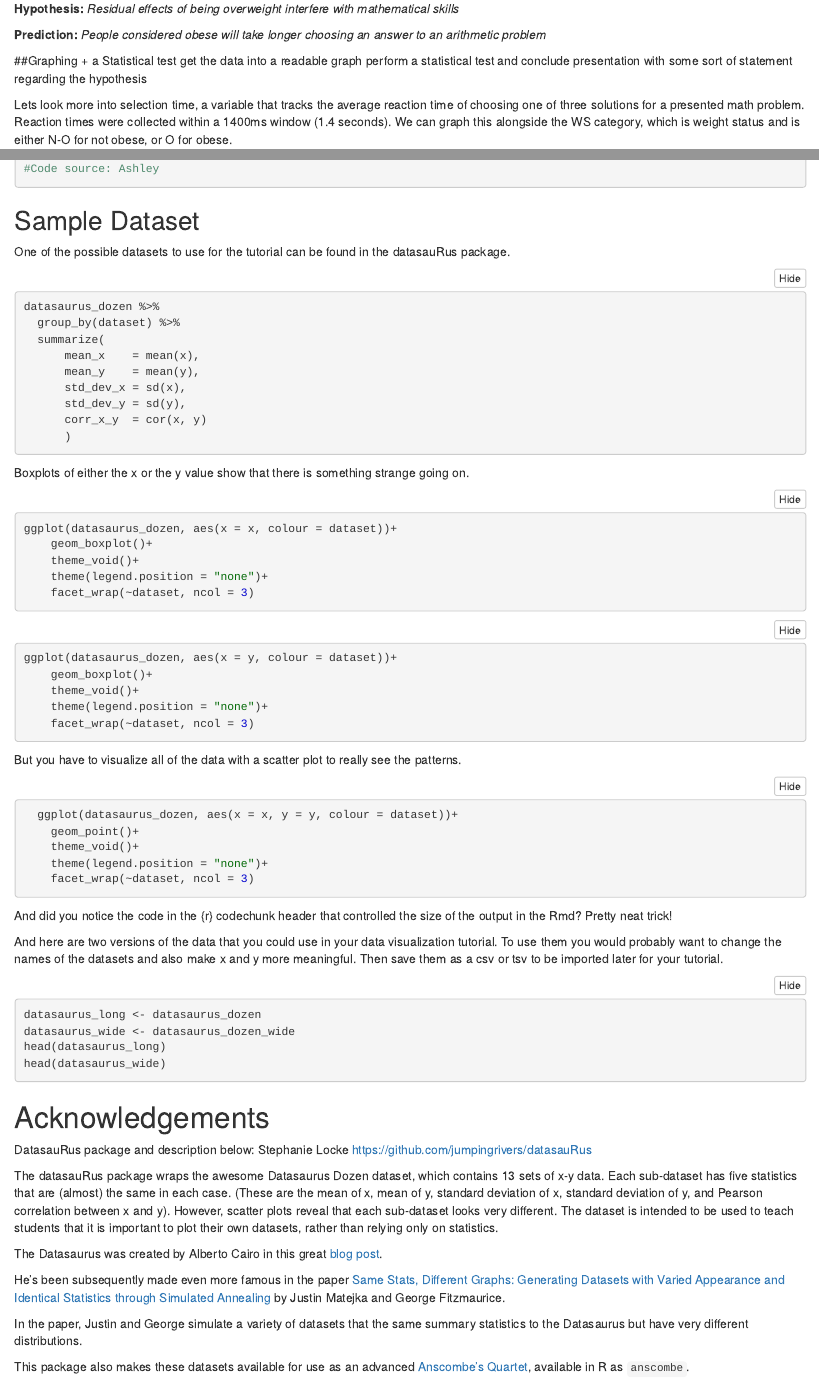
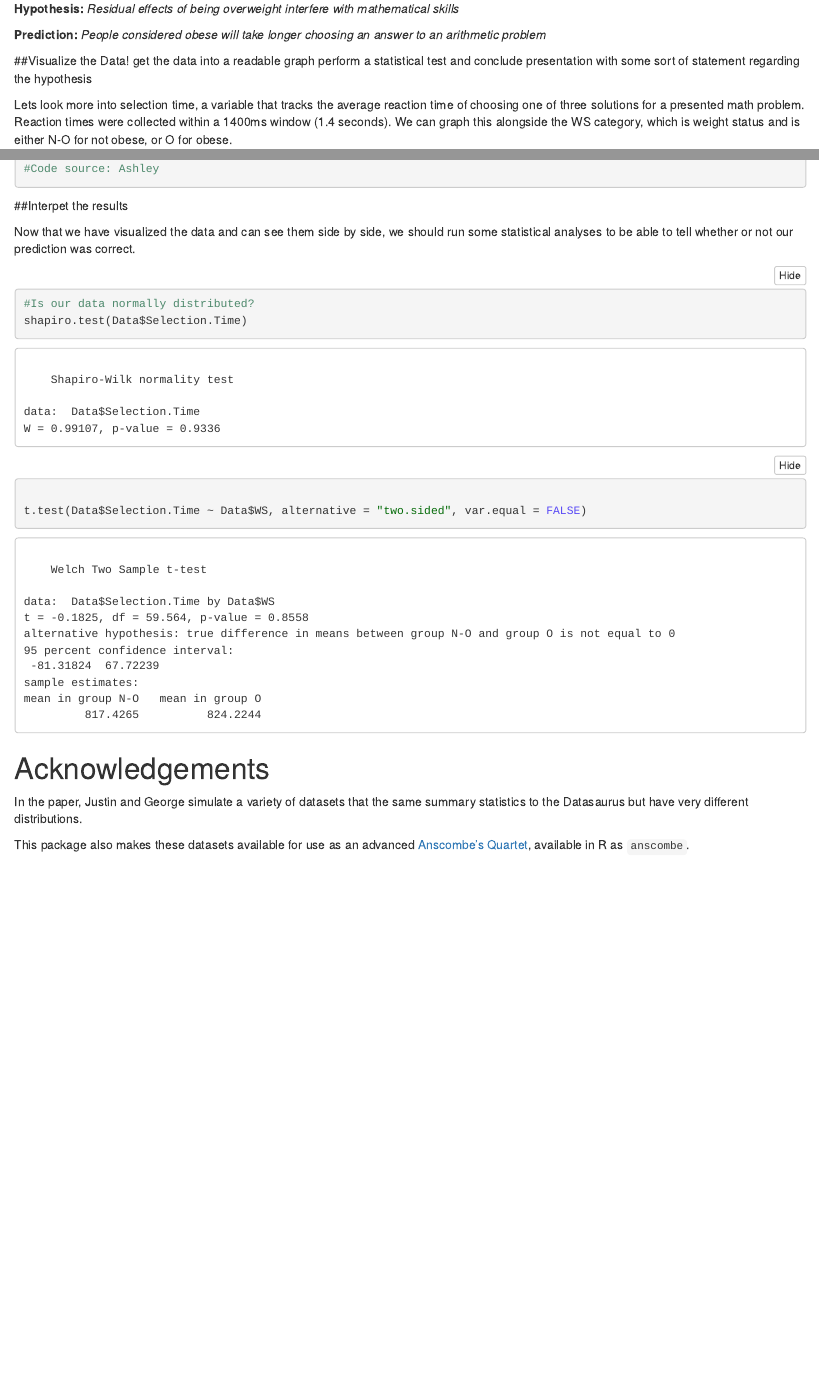
Before and after one commit to Brooks-Burt/R_Tutorial_Project, an R Markdown document (Project01.Rmd): the page in a window 1100 px wide, from 11800 px down, and a second part further down, joined at a grey line. The pictures show the output file Project01.nb.html that the author committed with the source, opened offline.

Commit message:
Stats done

````diff
--- a/Project01.Rmd
+++ b/Project01.Rmd
@@ -136,7 +136,7 @@ Now that we know what the data looks like, it's time to ask some questions, crea
 **Prediction:** *People considered obese will take longer choosing an answer to an arithmetic problem*
 
 
-##Graphing + a Statistical test
+##Visualize the Data!
 get the data into a readable graph
 perform a statistical test and conclude presentation with some sort of statement regarding the hypothesis
 
@@ -174,75 +174,29 @@ firstGraph
 ```
 
 
+##Interpet the results
+
+Now that we have visualized the data and can see them side by side, we should run some statistical analyses to be able to tell whether or not our prediction was correct.
+
+```{r}
+#Is our data normally distributed?
+shapiro.test(Data$Selection.Time)
+
+```
+
+
+```{r}
+
+t.test(Data$Selection.Time ~ Data$WS, alternative = "two.sided", var.equal = FALSE)
+
+```
 
 
 
-## Sample Dataset
 
-One of the possible datasets to use for the tutorial can be found in the datasauRus package.
-
-```{r}
-datasaurus_dozen %>%
-  group_by(dataset) %>%
-  summarize(
-      mean_x    = mean(x),
-      mean_y    = mean(y),
-      std_dev_x = sd(x),
-      std_dev_y = sd(y),
-      corr_x_y  = cor(x, y)
-      )
-```
-
-Boxplots of either the x or the y value show that there is something strange going on.
-
-```{r}
-ggplot(datasaurus_dozen, aes(x = x, colour = dataset))+
-    geom_boxplot()+
-    theme_void()+
-    theme(legend.position = "none")+
-    facet_wrap(~dataset, ncol = 3)
-```
-
-```{r}
-ggplot(datasaurus_dozen, aes(x = y, colour = dataset))+
-    geom_boxplot()+
-    theme_void()+
-    theme(legend.position = "none")+
-    facet_wrap(~dataset, ncol = 3)
-```
-
-But you have to visualize all of the data with a scatter plot to really see the patterns.
-
-```{r fig.height=12, fig.width=9}
-  ggplot(datasaurus_dozen, aes(x = x, y = y, colour = dataset))+
-    geom_point()+
-    theme_void()+
-    theme(legend.position = "none")+
-    facet_wrap(~dataset, ncol = 3)
-```
-
-And did you notice the code in the {r} codechunk header that controlled the size of the output in the Rmd? Pretty neat trick!
-
-And here are two versions of the data that you could use in your data visualization tutorial.
-To use them you would probably want to change the names of the datasets and also make x and y more meaningful.
-Then save them as a csv or tsv to be imported later for your tutorial.
-
-```{r}
-datasaurus_long <- datasaurus_dozen
-datasaurus_wide <- datasaurus_dozen_wide
-head(datasaurus_long)
-head(datasaurus_wide)
-```
 
 # Acknowledgements
 
-DatasauRus package and description below: Stephanie Locke https://github.com/jumpingrivers/datasauRus
-
-The datasauRus package wraps the awesome Datasaurus Dozen dataset, which contains 13 sets of x-y data. Each sub-dataset has five statistics that are (almost) the same in each case. (These are the mean of x, mean of y, standard deviation of x, standard deviation of y, and Pearson correlation between x and y). However, scatter plots reveal that each sub-dataset looks very different. The dataset is intended to be used to teach students that it is important to plot their own datasets, rather than relying only on statistics.
-
-The Datasaurus was created by Alberto Cairo in this great [blog post](http://www.thefunctionalart.com/2016/08/download-datasaurus-never-trust-summary.html).
-
-He's been subsequently made even more famous in the paper [Same Stats, Different Graphs: Generating Datasets with Varied Appearance and Identical Statistics through Simulated Annealing](https://www.autodeskresearch.com/publications/samestats) by Justin Matejka and George Fitzmaurice.
 
 In the paper, Justin and George simulate a variety of datasets that the same summary statistics to the Datasaurus but have very different distributions.
 
````
Also changed, not shown: Project01.nb.html, Project01.Rmd (6 more changed lines).
